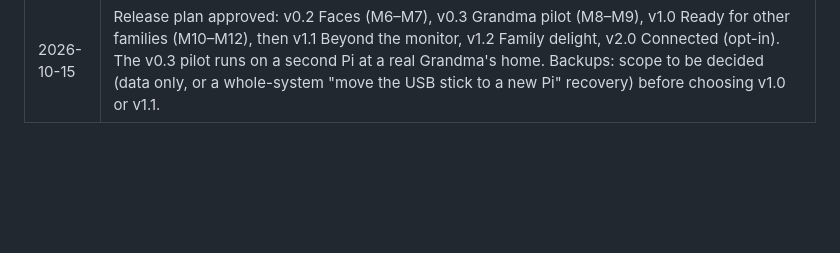
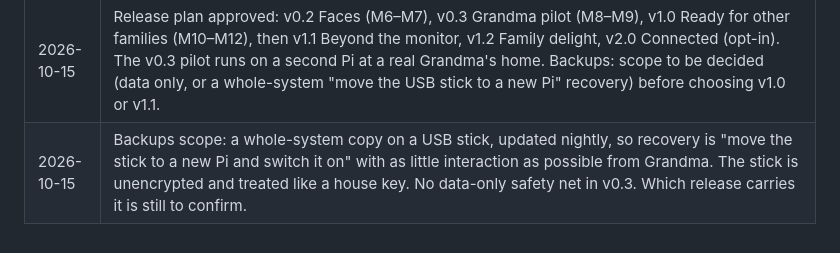
Before and after one commit to jdmooreo7/birthday-pi, a Markdown page: docs/product-decisions.md, the part around the change. Rendered like a GitHub page; blank space fills up the shorter version.

Commit message:
Log backup scope decision
Co-Authored-By: Claude Opus 5.5 <noreply@anthropic.com>

```diff
--- a/docs/product-decisions.md
+++ b/docs/product-decisions.md
@@ -55,3 +55,4 @@ Decisions made by the Product Owner, newest last. The storyboard (`birthday_pi_s
 | 2026-10-15 | M6 screens approved as drafted on the design canvas (who's in your photos, all faces in a group with tap-to-take-out, who is this, named and joined). Only Grandma's trusted devices can name faces; everyone else can still tag photos by hand. |
 | 2026-10-15 | The roadmap page (https://claude.ai/artifact/NjkPQmWKxPRmf8tHAJVUnp) is the team's shared roadmap, updated at each milestone. |
 | 2026-10-15 | Release plan approved: v0.2 Faces (M6–M7), v0.3 Grandma pilot (M8–M9), v1.0 Ready for other families (M10–M12), then v1.1 Beyond the monitor, v1.2 Family delight, v2.0 Connected (opt-in). The v0.3 pilot runs on a second Pi at a real Grandma's home. Backups: scope to be decided (data only, or a whole-system "move the USB stick to a new Pi" recovery) before choosing v1.0 or v1.1. |
+| 2026-10-15 | Backups scope: a whole-system copy on a USB stick, updated nightly, so recovery is "move the stick to a new Pi and switch it on" with as little interaction as possible from Grandma. The stick is unencrypted and treated like a house key. No data-only safety net in v0.3. Which release carries it is still to confirm. |
```
